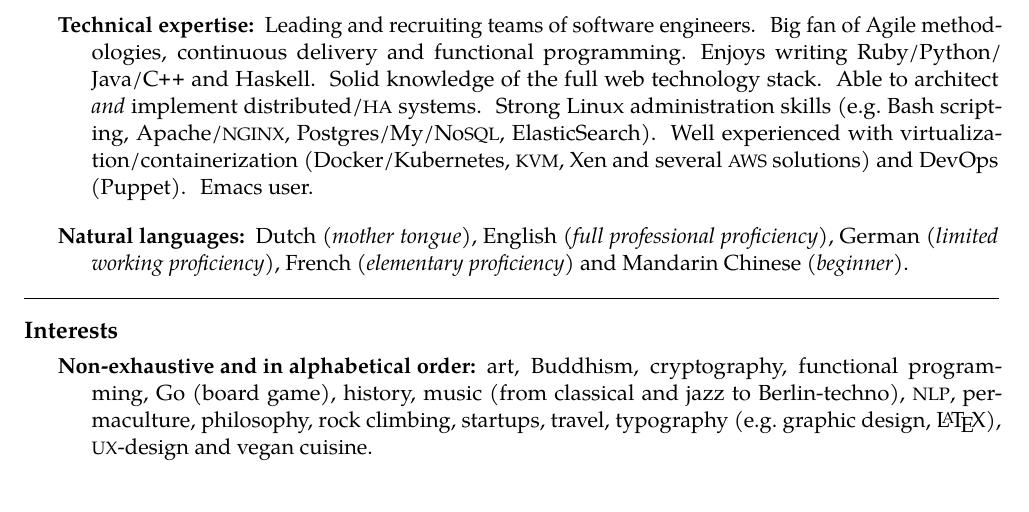
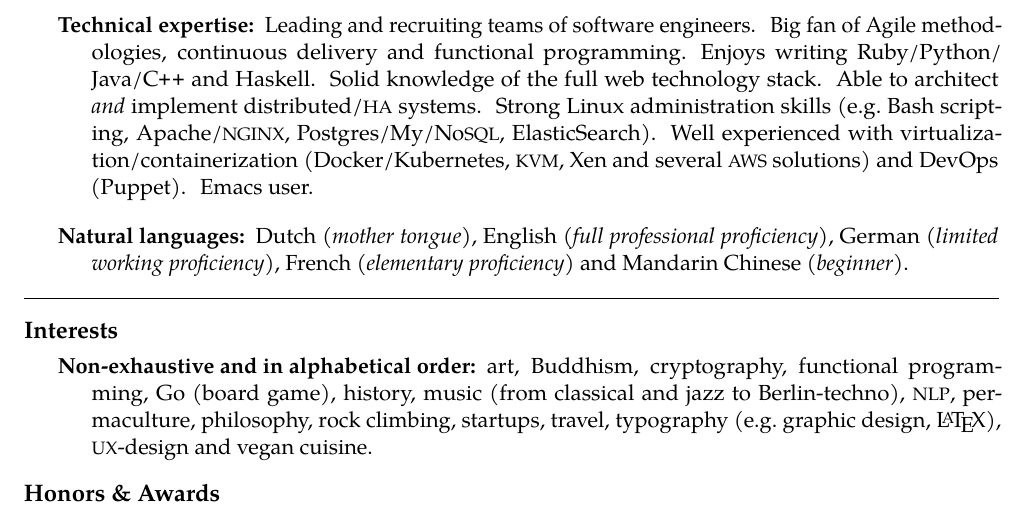
Before and after one commit to chris-j-tang/Resume, a LaTeX CV (Resume.tex): part of the page, cut so that both start at the same text. Compiled offline with pdfLaTeX.

Commit message:
Added section for honors and awards

```diff
--- a/Resume.tex
+++ b/Resume.tex
@@ -131,5 +131,6 @@
   {Non-exhaustive and in alphabetical order:}
   {art, Buddhism, cryptography, functional programming, Go (board game), history, music (from classical and jazz to Berlin-techno), \acr{NLP}, permaculture, philosophy, rock climbing, startups, travel, typography (e.g.\ graphic design, \LaTeX), \acr{UX}-design and vegan cuisine.}
 
-\roottitle{}
+\roottitle{Honors \& Awards}
+
 \end{document}
```
